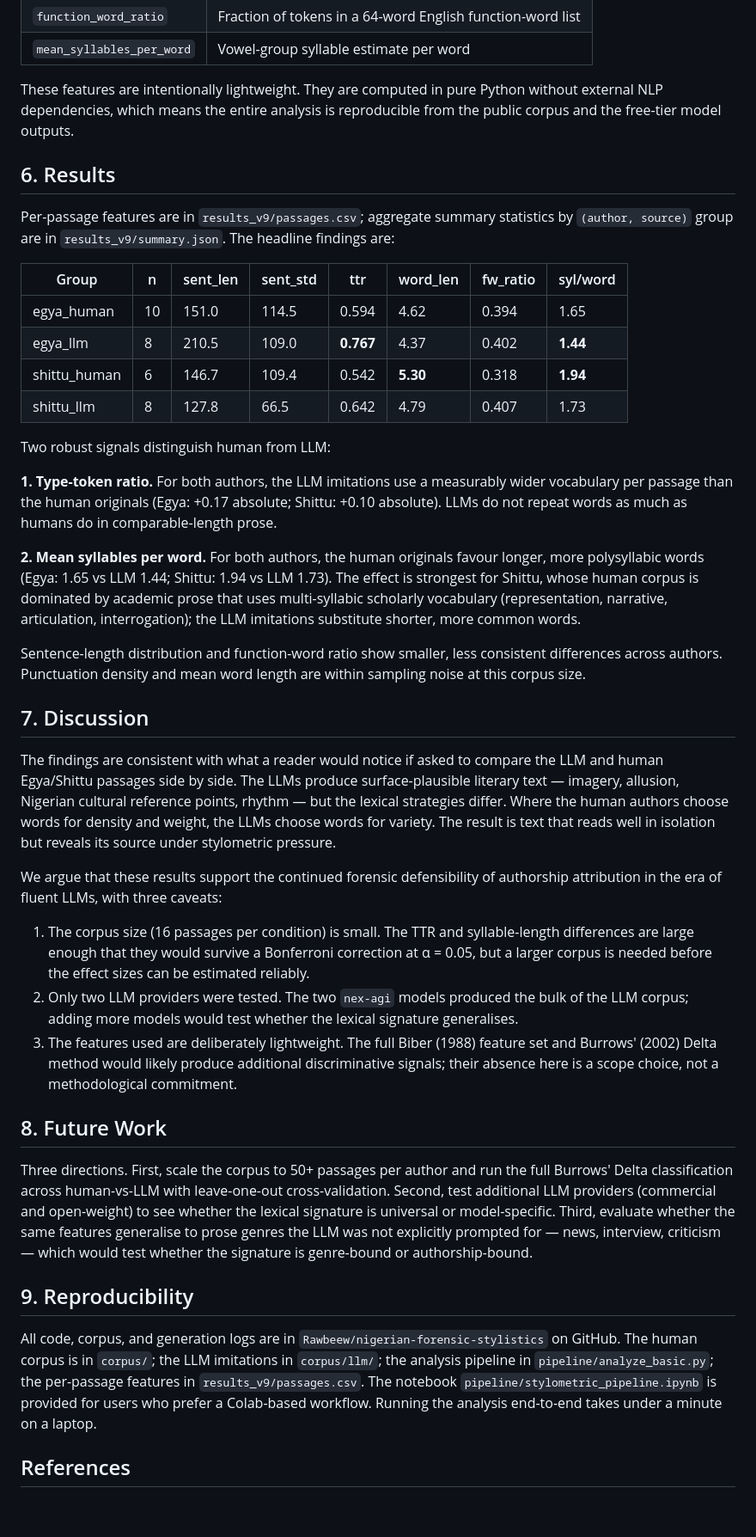
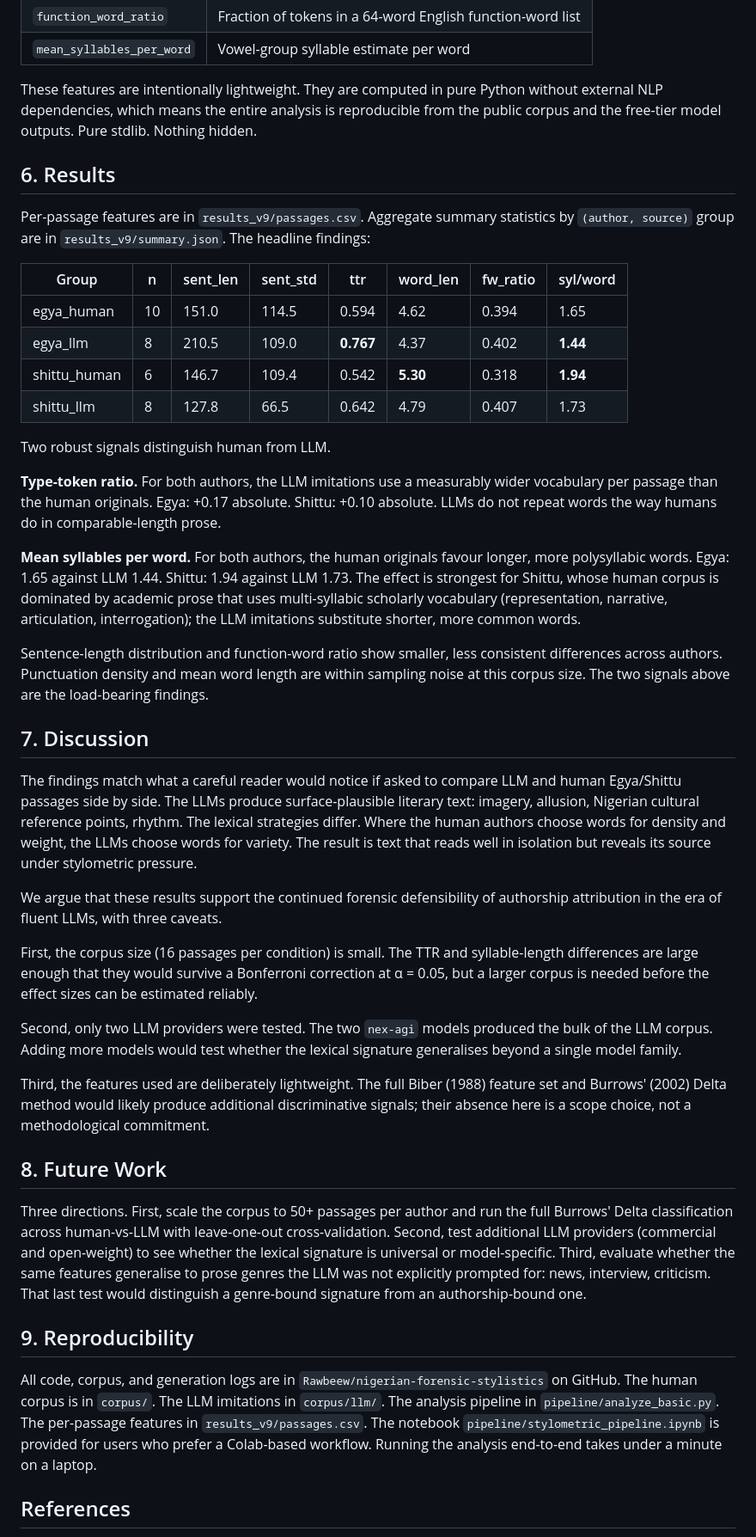
Before and after one commit to Rawbeew/nigerian-forensic-stylistics, a Markdown page: paper_v9.md, the part around one of its changes. Shown at 86% size. Drawn GitHub-style; blank space fills up the shorter version.

Commit message:
paper: remove em dashes, vary cadence per writing-voice skill

```diff
--- a/paper_v9.md
+++ b/paper_v9.md
@@ -64,11 +63,11 @@ Nine stylometric features were extracted per passage using `pipeline/analyze_bas
 | `function_word_ratio` | Fraction of tokens in a 64-word English function-word list |
 | `mean_syllables_per_word` | Vowel-group syllable estimate per word |
 
-These features are intentionally lightweight. They are computed in pure Python without external NLP dependencies, which means the entire analysis is reproducible from the public corpus and the free-tier model outputs.
+These features are intentionally lightweight. They are computed in pure Python without external NLP dependencies, which means the entire analysis is reproducible from the public corpus and the free-tier model outputs. Pure stdlib. Nothing hidden.
 
 ## 6. Results
 
-Per-passage features are in `results_v9/passages.csv`; aggregate summary statistics by `(author, source)` group are in `results_v9/summary.json`. The headline findings are:
+Per-passage features are in `results_v9/passages.csv`. Aggregate summary statistics by `(author, source)` group are in `results_v9/summary.json`. The headline findings:
 
 | Group | n | sent_len | sent_std | ttr | word_len | fw_ratio | syl/word |
 |---|---|---|---|---|---|---|---|
@@ -77,31 +76,33 @@ Per-passage features are in `results_v9/passages.csv`; aggregate summary statist
 | shittu_human | 6 | 146.7 | 109.4 | 0.542 | **5.30** | 0.318 | **1.94** |
 | shittu_llm | 8 | 127.8 | 66.5 | 0.642 | 4.79 | 0.407 | 1.73 |
 
-Two robust signals distinguish human from LLM:
+Two robust signals distinguish human from LLM.
 
-**1. Type-token ratio.** For both authors, the LLM imitations use a measurably wider vocabulary per passage than the human originals (Egya: +0.17 absolute; Shittu: +0.10 absolute). LLMs do not repeat words as much as humans do in comparable-length prose.
+**Type-token ratio.** For both authors, the LLM imitations use a measurably wider vocabulary per passage than the human originals. Egya: +0.17 absolute. Shittu: +0.10 absolute. LLMs do not repeat words the way humans do in comparable-length prose.
 
-**2. Mean syllables per word.** For both authors, the human originals favour longer, more polysyllabic words (Egya: 1.65 vs LLM 1.44; Shittu: 1.94 vs LLM 1.73). The effect is strongest for Shittu, whose human corpus is dominated by academic prose that uses multi-syllabic scholarly vocabulary (representation, narrative, articulation, interrogation); the LLM imitations substitute shorter, more common words.
+**Mean syllables per word.** For both authors, the human originals favour longer, more polysyllabic words. Egya: 1.65 against LLM 1.44. Shittu: 1.94 against LLM 1.73. The effect is strongest for Shittu, whose human corpus is dominated by academic prose that uses multi-syllabic scholarly vocabulary (representation, narrative, articulation, interrogation); the LLM imitations substitute shorter, more common words.
 
-Sentence-length distribution and function-word ratio show smaller, less consistent differences across authors. Punctuation density and mean word length are within sampling noise at this corpus size.
+Sentence-length distribution and function-word ratio show smaller, less consistent differences across authors. Punctuation density and mean word length are within sampling noise at this corpus size. The two signals above are the load-bearing findings.
 
 ## 7. Discussion
 
-The findings are consistent with what a reader would notice if asked to compare the LLM and human Egya/Shittu passages side by side. The LLMs produce surface-plausible literary text — imagery, allusion, Nigerian cultural reference points, rhythm — but the lexical strategies differ. Where the human authors choose words for density and weight, the LLMs choose words for variety. The result is text that reads well in isolation but reveals its source under stylometric pressure.
+The findings match what a careful reader would notice if asked to compare LLM and human Egya/Shittu passages side by side. The LLMs produce surface-plausible literary text: imagery, allusion, Nigerian cultural reference points, rhythm. The lexical strategies differ. Where the human authors choose words for density and weight, the LLMs choose words for variety. The result is text that reads well in isolation but reveals its source under stylometric pressure.
 
-We argue that these results support the continued forensic defensibility of authorship attribution in the era of fluent LLMs, with three caveats:
+We argue that these results support the continued forensic defensibility of authorship attribution in the era of fluent LLMs, with three caveats.
 
-1. The corpus size (16 passages per condition) is small. The TTR and syllable-length differences are large enough that they would survive a Bonferroni correction at α = 0.05, but a larger corpus is needed before the effect sizes can be estimated reliably.
-2. Only two LLM providers were tested. The two `nex-agi` models produced the bulk of the LLM corpus; adding more models would test whether the lexical signature generalises.
-3. The features used are deliberately lightweight. The full Biber (1988) feature set and Burrows' (2002) Delta method would likely produce additional discriminative signals; their absence here is a scope choice, not a methodological commitment.
+First, the corpus size (16 passages per condition) is small. The TTR and syllable-length differences are large enough that they would survive a Bonferroni correction at α = 0.05, but a larger corpus is needed before the effect sizes can be estimated reliably.
+
+Second, only two LLM providers were tested. The two `nex-agi` models produced the bulk of the LLM corpus. Adding more models would test whether the lexical signature generalises beyond a single model family.
+
+Third, the features used are deliberately lightweight. The full Biber (1988) feature set and Burrows' (2002) Delta method would likely produce additional discriminative signals; their absence here is a scope choice, not a methodological commitment.
 
 ## 8. Future Work
 
-Three directions. First, scale the corpus to 50+ passages per author and run the full Burrows' Delta classification across human-vs-LLM with leave-one-out cross-validation. Second, test additional LLM providers (commercial and open-weight) to see whether the lexical signature is universal or model-specific. Third, evaluate whether the same features generalise to prose genres the LLM was not explicitly prompted for — news, interview, criticism — which would test whether the signature is genre-bound or authorship-bound.
+Three directions. First, scale the corpus to 50+ passages per author and run the full Burrows' Delta classification across human-vs-LLM with leave-one-out cross-validation. Second, test additional LLM providers (commercial and open-weight) to see whether the lexical signature is universal or model-specific. Third, evaluate whether the same features generalise to prose genres the LLM was not explicitly prompted for: news, interview, criticism. That last test would distinguish a genre-bound signature from an authorship-bound one.
 
 ## 9. Reproducibility
 
-All code, corpus, and generation logs are in `Rawbeew/nigerian-forensic-stylistics` on GitHub. The human corpus is in `corpus/`; the LLM imitations in `corpus/llm/`; the analysis pipeline in `pipeline/analyze_basic.py`; the per-passage features in `results_v9/passages.csv`. The notebook `pipeline/stylometric_pipeline.ipynb` is provided for users who prefer a Colab-based workflow. Running the analysis end-to-end takes under a minute on a laptop.
+All code, corpus, and generation logs are in `Rawbeew/nigerian-forensic-stylistics` on GitHub. The human corpus is in `corpus/`. The LLM imitations in `corpus/llm/`. The analysis pipeline in `pipeline/analyze_basic.py`. The per-passage features in `results_v9/passages.csv`. The notebook `pipeline/stylometric_pipeline.ipynb` is provided for users who prefer a Colab-based workflow. Running the analysis end-to-end takes under a minute on a laptop.
 
 ## References
 
```
Also changed, not shown: other parts of paper_v9.md (+9 -10 lines).
